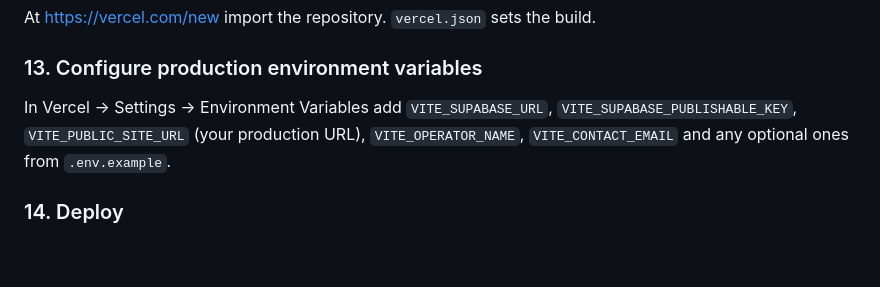
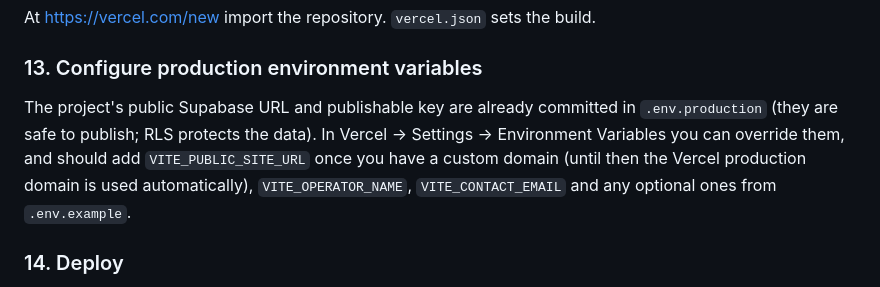
Before and after one commit to jaiprakashmd18/digital-algae, a Markdown page: README.md, the part around the change. Rendered like a GitHub page; blank space fills up the shorter version.

Commit message:
Document the committed public Supabase configuration
Co-Authored-By: Claude Opus 5.5 <noreply@anthropic.com>
Claude-Session: https://claude.ai/code/session_016UBJjNH4Nc2awCRYKK34bB

```diff
--- a/README.md
+++ b/README.md
@@ -128,8 +128,11 @@ At <https://vercel.com/new> import the repository. `vercel.json` sets the build.
 
 ### 13. Configure production environment variables
 
-In Vercel → Settings → Environment Variables add `VITE_SUPABASE_URL`,
-`VITE_SUPABASE_PUBLISHABLE_KEY`, `VITE_PUBLIC_SITE_URL` (your production URL),
+The project's public Supabase URL and publishable key are already committed in
+`.env.production` (they are safe to publish; RLS protects the data). In Vercel →
+Settings → Environment Variables you can override them, and should add
+`VITE_PUBLIC_SITE_URL` once you have a custom domain (until then the Vercel
+production domain is used automatically),
 `VITE_OPERATOR_NAME`, `VITE_CONTACT_EMAIL` and any optional ones from `.env.example`.
 
 ### 14. Deploy
```
